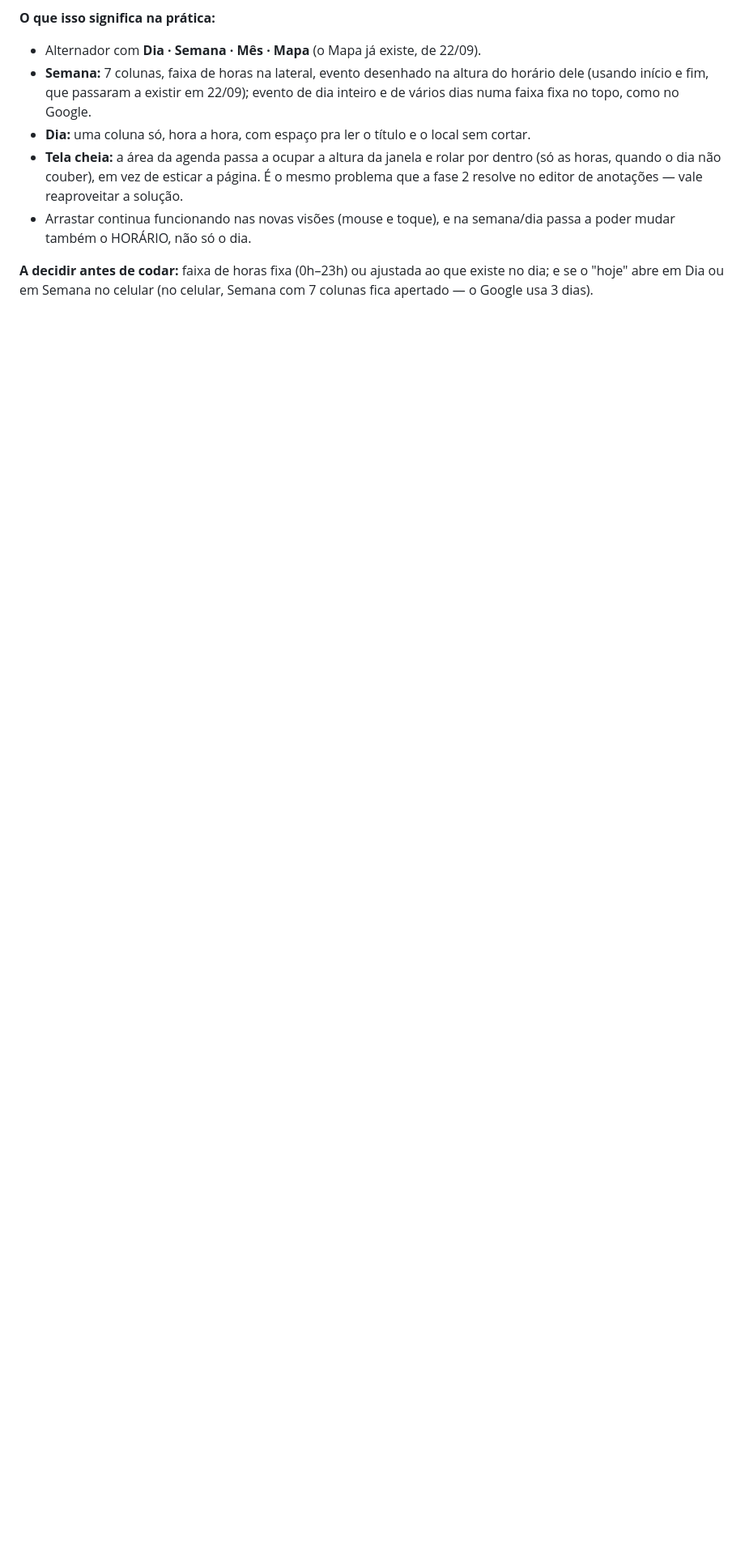
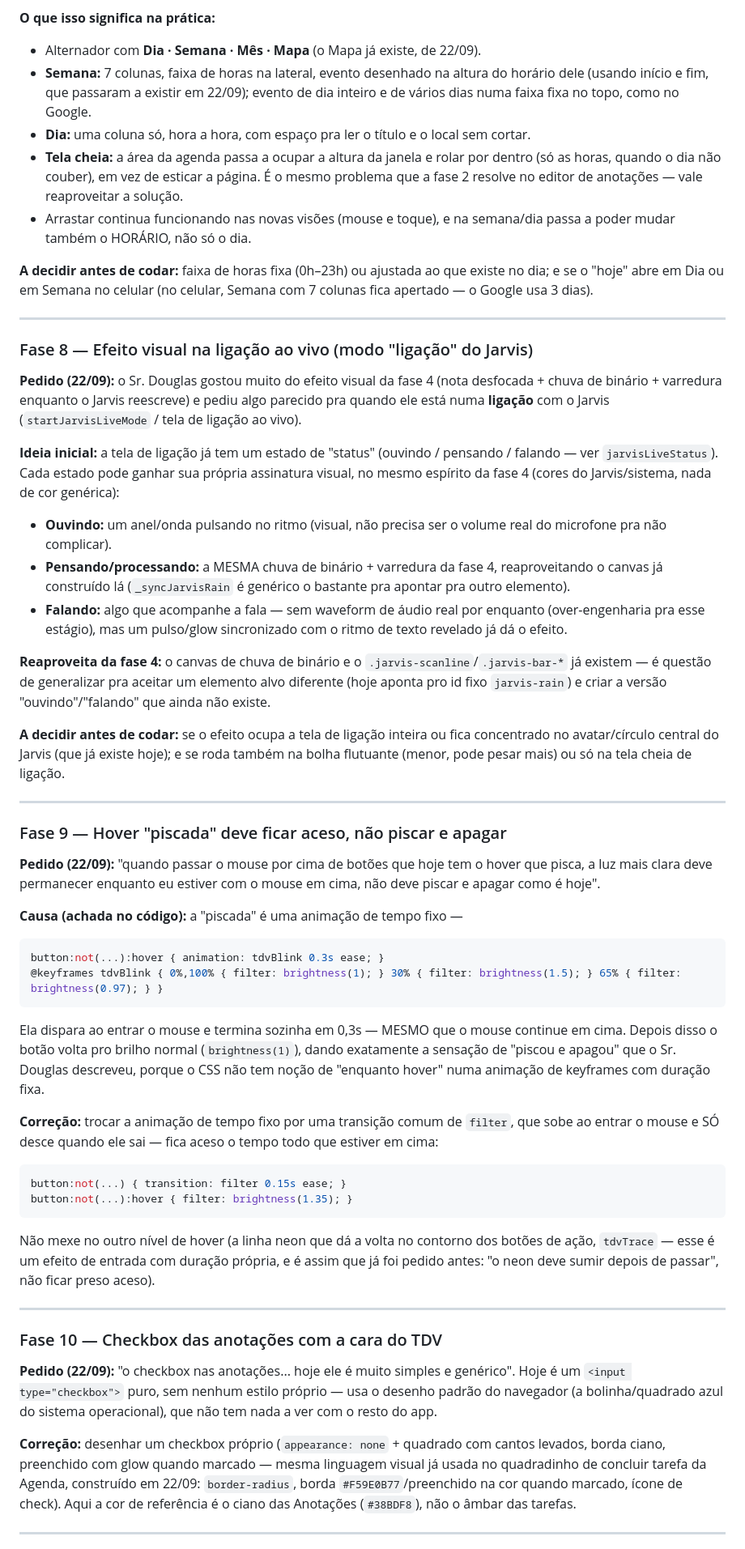
Before and after one commit to douglasmeller/thedouglasvision, a Markdown page: ROADMAP.md, the part around one of its changes. Shown at 81% size. GitHub-like rendering; blank space fills up the shorter version.

````diff
--- a/ROADMAP.md
+++ b/ROADMAP.md
@@ -281,3 +259,72 @@ só, sem rolar pra cima e pra baixo** pra ver tudo — do jeito que o Google Age
 **A decidir antes de codar:** faixa de horas fixa (0h–23h) ou ajustada ao que existe no dia; e se o
 "hoje" abre em Dia ou em Semana no celular (no celular, Semana com 7 colunas fica apertado — o
 Google usa 3 dias).
+
+---
+
+### Fase 8 — Efeito visual na ligação ao vivo (modo "ligação" do Jarvis)
+**Pedido (22/09):** o Sr. Douglas gostou muito do efeito visual da fase 4 (nota desfocada + chuva
+de binário + varredura enquanto o Jarvis reescreve) e pediu algo parecido pra quando ele está numa
+**ligação** com o Jarvis (`startJarvisLiveMode` / tela de ligação ao vivo).
+
+**Ideia inicial:** a tela de ligação já tem um estado de "status" (ouvindo / pensando / falando —
+ver `jarvisLiveStatus`). Cada estado pode ganhar sua própria assinatura visual, no mesmo espírito
+da fase 4 (cores do Jarvis/sistema, nada de cor genérica):
+- **Ouvindo:** um anel/onda pulsando no ritmo (visual, não precisa ser o volume real do microfone
+  pra não complicar).
+- **Pensando/processando:** a MESMA chuva de binário + varredura da fase 4, reaproveitando o canvas
+  já construído lá (`_syncJarvisRain` é genérico o bastante pra apontar pra outro elemento).
+- **Falando:** algo que acompanhe a fala — sem waveform de áudio real por enquanto (over-engenharia
+  pra esse estágio), mas um pulso/glow sincronizado com o ritmo de texto revelado já dá o efeito.
+
+**Reaproveita da fase 4:** o canvas de chuva de binário e o `.jarvis-scanline`/`.jarvis-bar-*` já
+existem — é questão de generalizar pra aceitar um elemento alvo diferente (hoje aponta pro id fixo
+`jarvis-rain`) e criar a versão "ouvindo"/"falando" que ainda não existe.
+
+**A decidir antes de codar:** se o efeito ocupa a tela de ligação inteira ou fica concentrado no
+avatar/círculo central do Jarvis (que já existe hoje); e se roda também na bolha flutuante (menor,
+pode pesar mais) ou só na tela cheia de ligação.
+
+
+---
+
+### Fase 9 — Hover "piscada" deve ficar aceso, não piscar e apagar
+**Pedido (22/09):** "quando passar o mouse por cima de botões que hoje tem o hover que pisca, a luz
+mais clara deve permanecer enquanto eu estiver com o mouse em cima, não deve piscar e apagar como é
+hoje".
+
+**Causa (achada no código):** a "piscada" é uma animação de tempo fixo —
+```css
+button:not(...):hover { animation: tdvBlink 0.3s ease; }
+@keyframes tdvBlink { 0%,100% { filter: brightness(1); } 30% { filter: brightness(1.5); } 65% { filter: brightness(0.97); } }
+```
+Ela dispara ao entrar o mouse e termina sozinha em 0,3s — MESMO que o mouse continue em cima. Depois
+disso o botão volta pro brilho normal (`brightness(1)`), dando exatamente a sensação de "piscou e
+apagou" que o Sr. Douglas descreveu, porque o CSS não tem noção de "enquanto hover" numa animação de
+keyframes com duração fixa.
+
+**Correção:** trocar a animação de tempo fixo por uma transição comum de `filter`, que sobe ao
+entrar o mouse e SÓ desce quando ele sai — fica aceso o tempo todo que estiver em cima:
+```css
+button:not(...) { transition: filter 0.15s ease; }
+button:not(...):hover { filter: brightness(1.35); }
+```
+Não mexe no outro nível de hover (a linha neon que dá a volta no contorno dos botões de ação,
+`tdvTrace` — esse é um efeito de entrada com duração própria, e é assim que já foi pedido antes:
+"o neon deve sumir depois de passar", não ficar preso aceso).
+
+---
+
+### Fase 10 — Checkbox das anotações com a cara do TDV
+**Pedido (22/09):** "o checkbox nas anotações... hoje ele é muito simples e genérico". Hoje é um
+`<input type="checkbox">` puro, sem nenhum estilo próprio — usa o desenho padrão do navegador (a
+bolinha/quadrado azul do sistema operacional), que não tem nada a ver com o resto do app.
+
+**Correção:** desenhar um checkbox próprio (`appearance: none` + quadrado com cantos levados,
+borda ciano, preenchido com glow quando marcado — mesma linguagem visual já usada no quadradinho de
+concluir tarefa da Agenda, construído em 22/09: `border-radius`, borda `#F59E0B77`/preenchido na
+cor quando marcado, ícone de check). Aqui a cor de referência é o ciano das Anotações
+(`#38BDF8`), não o âmbar das tarefas.
+
+---
+
````
Also changed, not shown: other parts of ROADMAP.md (+24 -28 lines).
